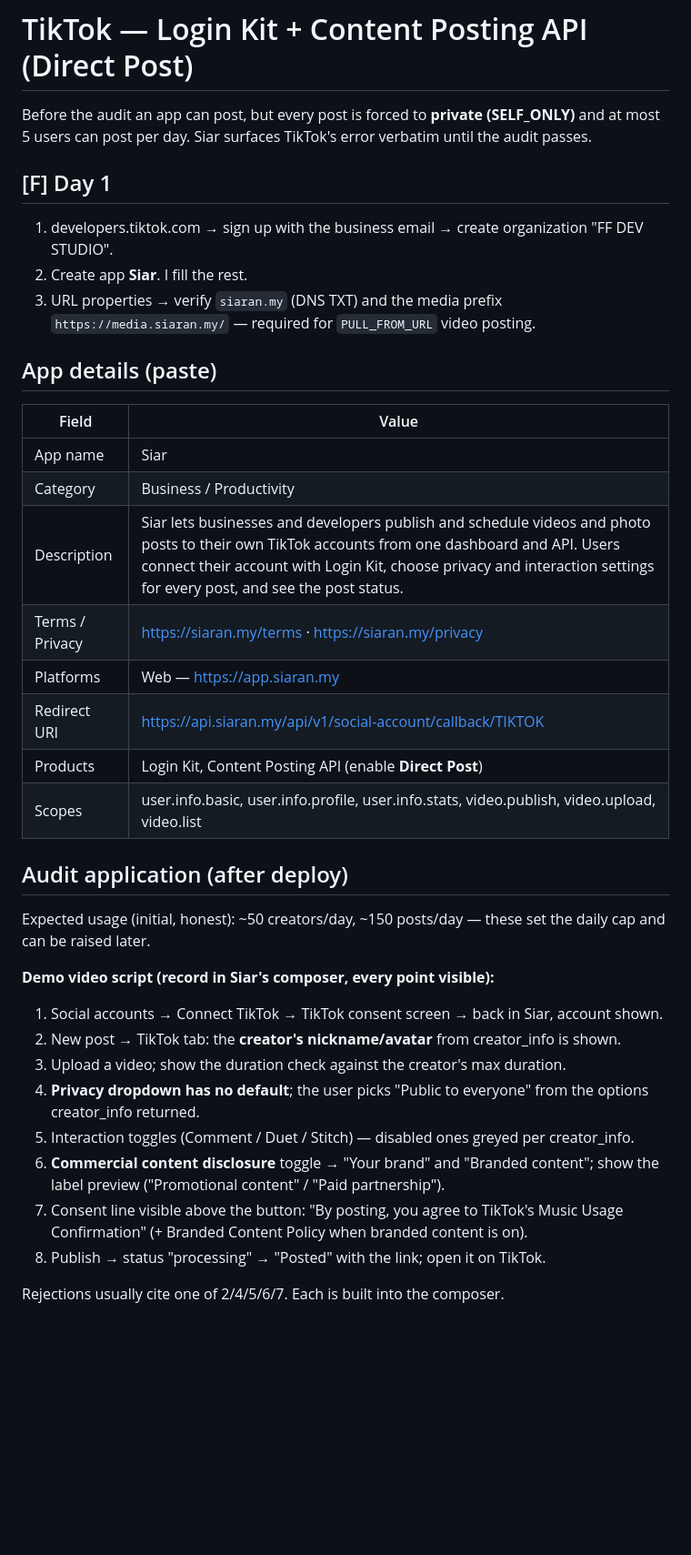
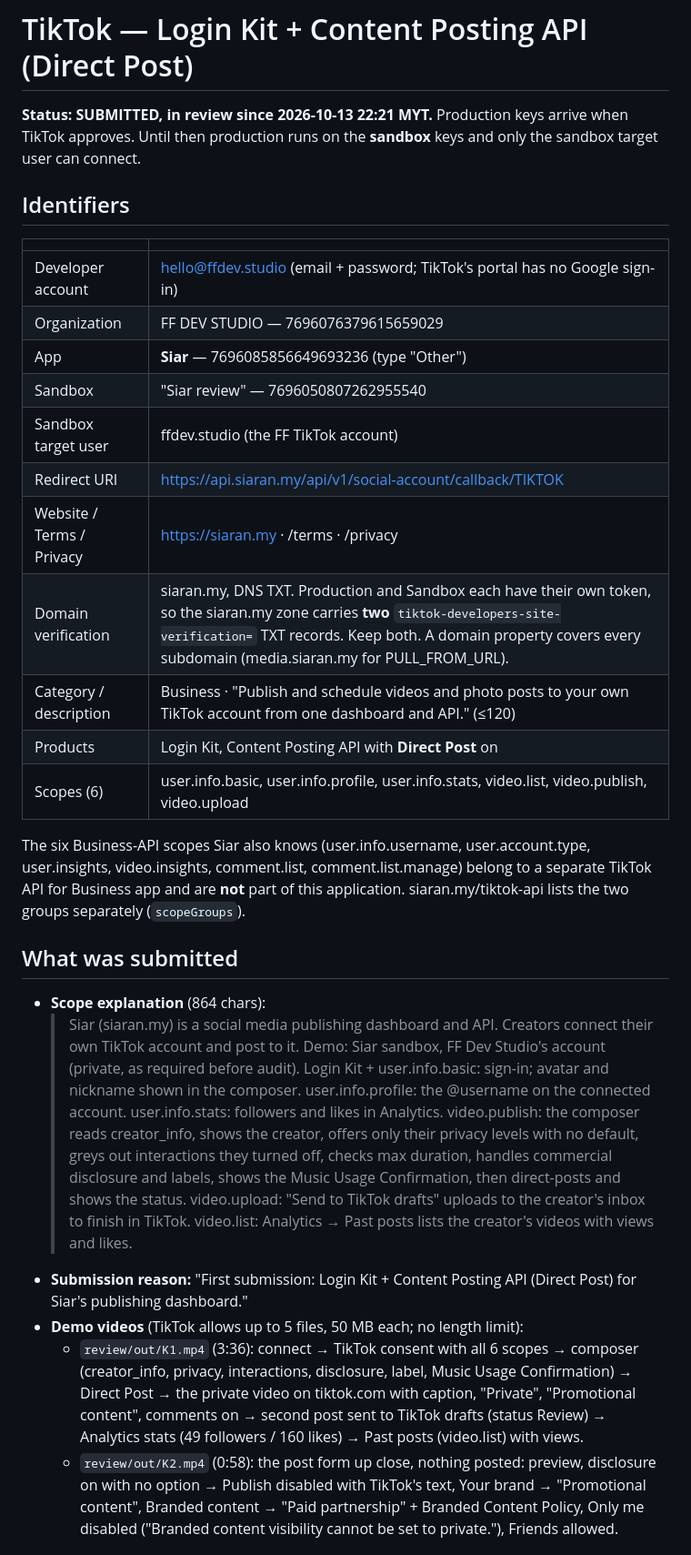
Before and after one commit to Aphrosidiac/Siar, a Markdown page: docs/approvals/tiktok.md, the part around one of its changes. Shown at 91% size. Drawn GitHub-style; blank space fills up the shorter version.

```diff
--- a/docs/approvals/tiktok.md
+++ b/docs/approvals/tiktok.md
@@ -1,42 +1,46 @@
 # TikTok — Login Kit + Content Posting API (Direct Post)
 
-Before the audit an app can post, but every post is forced to **private (SELF_ONLY)** and at most
-5 users can post per day. Siar surfaces TikTok's error verbatim until the audit passes.
+**Status: SUBMITTED, in review since 2026-10-13 22:21 MYT.** Production keys arrive when TikTok approves.
+Until then production runs on the **sandbox** keys and only the sandbox target user can connect.
 
-## [F] Day 1
-1. developers.tiktok.com → sign up with the business email → create organization "FF DEV STUDIO".
-2. Create app **Siar**. I fill the rest.
-3. URL properties → verify `siaran.my` (DNS TXT) and the media prefix `https://media.siaran.my/` —
-   required for `PULL_FROM_URL` video posting.
+## Identifiers
 
-## App details (paste)
-| Field | Value |
+| | |
 |---|---|
-| App name | Siar |
-| Category | Business / Productivity |
-| Description | Siar lets businesses and developers publish and schedule videos and photo posts to their own TikTok accounts from one dashboard and API. Users connect their account with Login Kit, choose privacy and interaction settings for every post, and see the post status. |
-| Terms / Privacy | https://siaran.my/terms · https://siaran.my/privacy |
-| Platforms | Web — https://app.siaran.my |
+| Developer account | hello@ffdev.studio (email + password; TikTok's portal has no Google sign-in) |
+| Organization | FF DEV STUDIO — 7696076379615659029 |
+| App | **Siar** — 7696085856649693236 (type "Other") |
+| Sandbox | "Siar review" — 7696050807262955540 |
+| Sandbox target user | ffdev.studio (the FF TikTok account) |
 | Redirect URI | https://api.siaran.my/api/v1/social-account/callback/TIKTOK |
-| Products | Login Kit, Content Posting API (enable **Direct Post**) |
-| Scopes | user.info.basic, user.info.profile, user.info.stats, video.publish, video.upload, video.list |
+| Website / Terms / Privacy | https://siaran.my · /terms · /privacy |
+| Domain verification | siaran.my, DNS TXT. Production and Sandbox each have their own token, so the siaran.my zone carries **two** `tiktok-developers-site-verification=` TXT records. Keep both. A domain property covers every subdomain (media.siaran.my for PULL_FROM_URL). |
+| Category / description | Business · "Publish and schedule videos and photo posts to your own TikTok account from one dashboard and API." (≤120) |
+| Products | Login Kit, Content Posting API with **Direct Post** on |
+| Scopes (6) | user.info.basic, user.info.profile, user.info.stats, video.list, video.publish, video.upload |
 
-## Audit application (after deploy)
-Expected usage (initial, honest): ~50 creators/day, ~150 posts/day — these set the daily cap and
-can be raised later.
+The six Business-API scopes Siar also knows (user.info.username, user.account.type, user.insights,
+video.insights, comment.list, comment.list.manage) belong to a separate TikTok API for Business app and are
+**not** part of this application. siaran.my/tiktok-api lists the two groups separately (`scopeGroups`).
 
-**Demo video script (record in Siar's composer, every point visible):**
-1. Social accounts → Connect TikTok → TikTok consent screen → back in Siar, account shown.
-2. New post → TikTok tab: the **creator's nickname/avatar** from creator_info is shown.
-3. Upload a video; show the duration check against the creator's max duration.
-4. **Privacy dropdown has no default**; the user picks "Public to everyone" from the options
-   creator_info returned.
-5. Interaction toggles (Comment / Duet / Stitch) — disabled ones greyed per creator_info.
-6. **Commercial content disclosure** toggle → "Your brand" and "Branded content"; show the label
-   preview ("Promotional content" / "Paid partnership").
-7. Consent line visible above the button: "By posting, you agree to TikTok's Music Usage
-   Confirmation" (+ Branded Content Policy when branded content is on).
-8. Publish → status "processing" → "Posted" with the link; open it on TikTok.
+## What was submitted
 
-Rejections usually cite one of 2/4/5/6/7. Each is built into the composer.
+- **Scope explanation** (864 chars):
+  > Siar (siaran.my) is a social media publishing dashboard and API. Creators connect their own TikTok account and post to it. Demo: Siar sandbox, FF Dev Studio's account (private, as required before audit).
+  > Login Kit + user.info.basic: sign-in; avatar and nickname shown in the composer.
+  > user.info.profile: the @username on the connected account.
+  > user.info.stats: followers and likes in Analytics.
+  > video.publish: the composer reads creator_info, shows the creator, offers only their privacy levels with no default, greys out interactions they turned off, checks max duration, handles commercial disclosure and labels, shows the Music Usage Confirmation, then direct-posts and shows the status.
+  > video.upload: "Send to TikTok drafts" uploads to the creator's inbox to finish in TikTok.
+  > video.list: Analytics → Past posts lists the creator's videos with views and likes.
+- **Submission reason:** "First submission: Login Kit + Content Posting API (Direct Post) for Siar's publishing dashboard."
+- **Demo videos** (TikTok allows up to 5 files, 50 MB each; no length limit):
+  - `review/out/K1.mp4` (3:36): connect → TikTok consent with all 6 scopes → composer (creator_info, privacy,
+    interactions, disclosure, label, Music Usage Confirmation) → Direct Post → the private video on
+    tiktok.com with caption, "Private", "Promotional content", comments on → second post sent to TikTok
+    drafts (status Review) → Analytics stats (49 followers / 160 likes) → Past posts (video.list) with views.
+  - `review/out/K2.mp4` (0:58): the post form up close, nothing posted: preview, disclosure on with no option
+    → Publish disabled with TikTok's text, Your brand → "Promotional content", Branded content → "Paid
+    partnership" + Branded Content Policy, Only me disabled ("Branded content visibility cannot be set to
+    private."), Friends allowed.
 
```
Also changed, not shown: other parts of docs/approvals/tiktok.md (+70 -21 lines), docs/approvals/README.md (+1 -1 lines).
